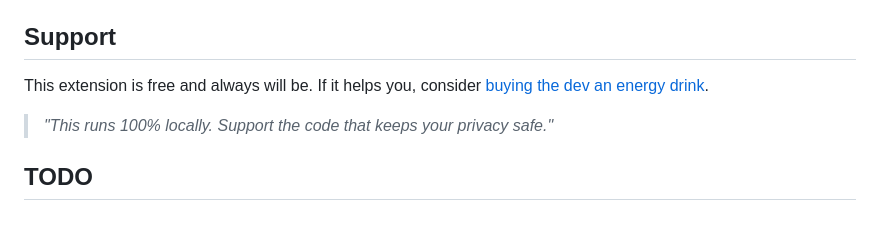
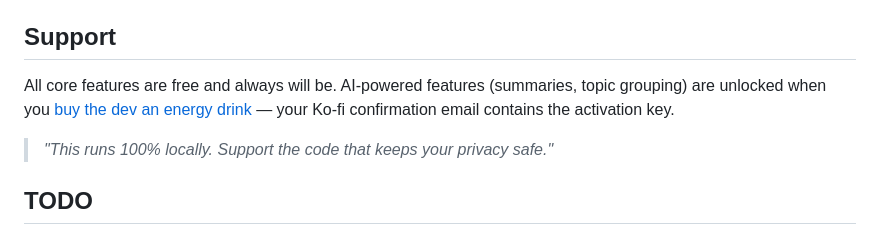
Before and after one commit to krich11/closure, a Markdown page: README.md, the part around the change. Drawn GitHub-style.

Commit message:
Update README support section to reflect AI activation key model

```diff
--- a/README.md
+++ b/README.md
@@ -56,7 +56,7 @@ Zero data exfiltration. No analytics, no telemetry, no remote calls of any kind.
 
 ## Support
 
-This extension is free and always will be. If it helps you, consider [buying the dev an energy drink](https://ko-fi.com/s/28c3a8d852).
+All core features are free and always will be. AI-powered features (summaries, topic grouping) are unlocked when you [buy the dev an energy drink](https://ko-fi.com/s/28c3a8d852) — your Ko-fi confirmation email contains the activation key.
 
 > *"This runs 100% locally. Support the code that keeps your privacy safe."*
 
```
